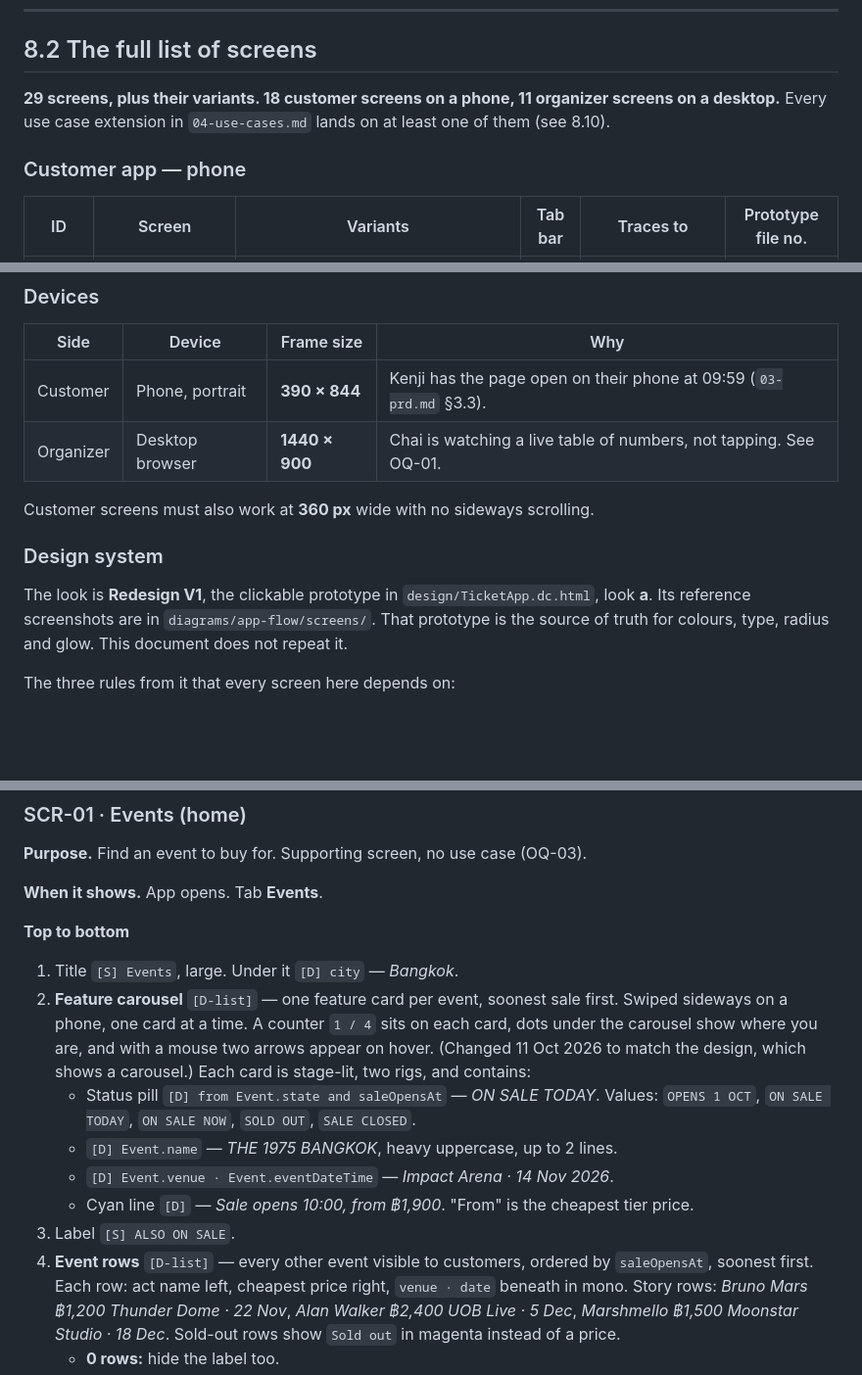
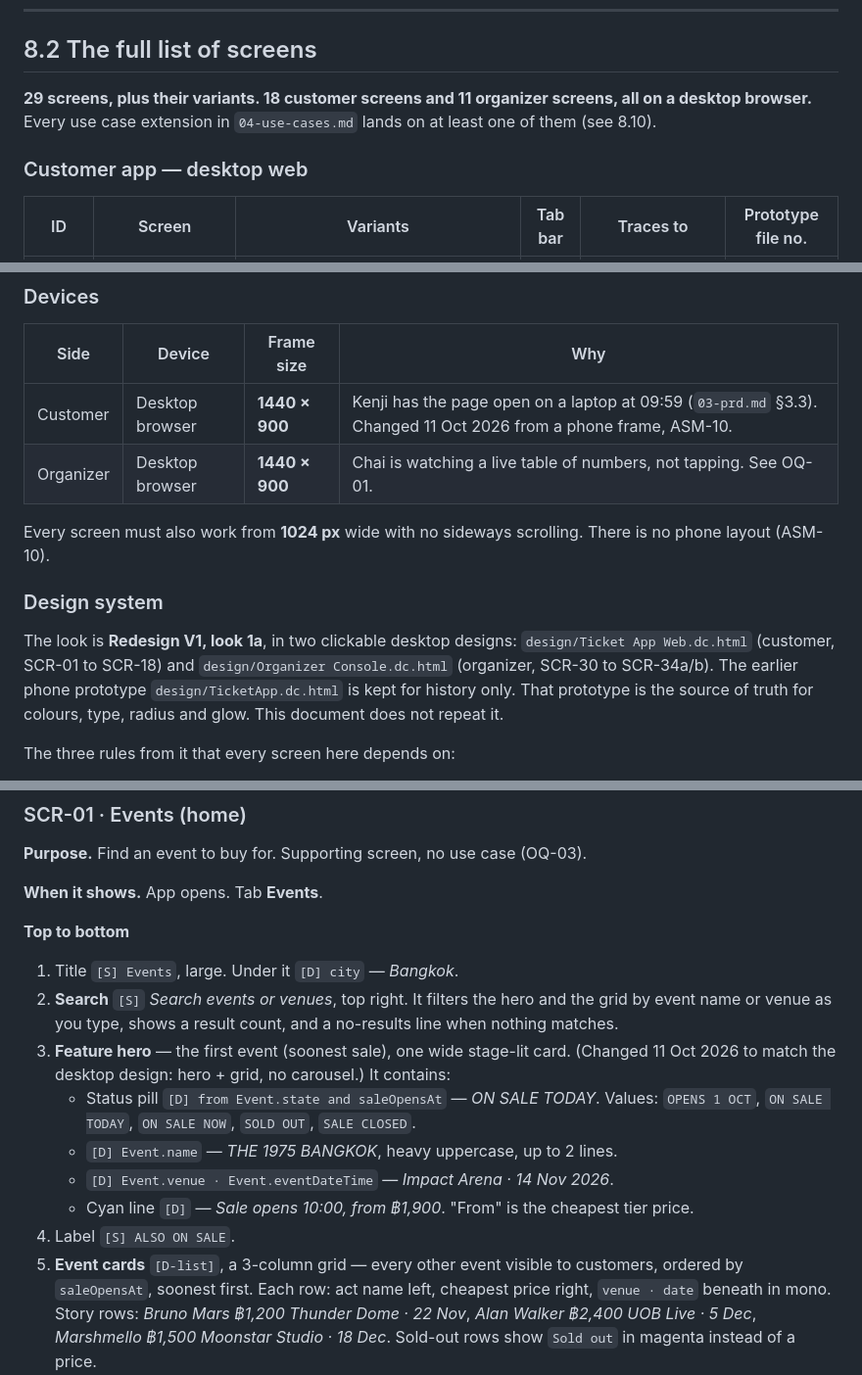
Before and after one commit to kenjixx1/SDA-Project-Ticket, a Markdown page: docs/08-screen-requirements.md, 3 parts joined by grey strips. Shown at 98% size. GitHub-like rendering; blank space fills up the shorter version.

```diff
--- a/docs/08-screen-requirements.md
+++ b/docs/08-screen-requirements.md
@@ -59,11 +59,11 @@ story value. Section 8.4 gives the ranges to design for.
 
 ## 8.2 The full list of screens
 
-**29 screens, plus their variants. 18 customer screens on a phone, 11
-organizer screens on a desktop.** Every use case extension in
+**29 screens, plus their variants. 18 customer screens and 11 organizer
+screens, all on a desktop browser.** Every use case extension in
 `04-use-cases.md` lands on at least one of them (see 8.10).
 
-### Customer app — phone
+### Customer app — desktop web
 
 | ID | Screen | Variants | Tab bar | Traces to | Prototype file no. |
 |---|---|---|---|---|---|
@@ -129,16 +129,17 @@ A design AI will often add these by itself. **Do not.**
 
 | Side | Device | Frame size | Why |
 |---|---|---|---|
-| Customer | Phone, portrait | **390 × 844** | Kenji has the page open on their phone at 09:59 (`03-prd.md` §3.3). |
+| Customer | Desktop browser | **1440 × 900** | Kenji has the page open on a laptop at 09:59 (`03-prd.md` §3.3). Changed 11 Oct 2026 from a phone frame, ASM-10. |
 | Organizer | Desktop browser | **1440 × 900** | Chai is watching a live table of numbers, not tapping. See OQ-01. |
 
-Customer screens must also work at **360 px** wide with no sideways scrolling.
+Every screen must also work from **1024 px** wide with no sideways scrolling. There is no phone layout (ASM-10).
 
 ### Design system
 
-The look is **Redesign V1**, the clickable prototype in
-`design/TicketApp.dc.html`, look **a**. Its reference screenshots are in
-`diagrams/app-flow/screens/`. That prototype is the source of truth for
+The look is **Redesign V1, look 1a**, in two clickable desktop designs:
+`design/Ticket App Web.dc.html` (customer, SCR-01 to SCR-18) and
+`design/Organizer Console.dc.html` (organizer, SCR-30 to SCR-34a/b). The earlier
+phone prototype `design/TicketApp.dc.html` is kept for history only. That prototype is the source of truth for
 colours, type, radius and glow. This document does not repeat it.
 
 The three rules from it that every screen here depends on:
@@ -318,17 +319,17 @@ ORGANIZER
 **Top to bottom**
 
 1. Title `[S] Events`, large. Under it `[D] city` — *Bangkok*.
-2. **Feature carousel** `[D-list]` — one feature card per event, soonest sale
-   first. Swiped sideways on a phone, one card at a time. A counter `1 / 4`
-   sits on each card, dots under the carousel show where you are, and with a
-   mouse two arrows appear on hover. (Changed 11 Oct 2026 to match the design,
-   which shows a carousel.) Each card is stage-lit, two rigs, and contains:
+2. **Search** `[S]` *Search events or venues*, top right. It filters the hero and
+   the grid by event name or venue as you type, shows a result count, and a
+   no-results line when nothing matches.
+3. **Feature hero** — the first event (soonest sale), one wide stage-lit card.
+   (Changed 11 Oct 2026 to match the desktop design: hero + grid, no carousel.) It contains:
    - Status pill `[D] from Event.state and saleOpensAt` — *ON SALE TODAY*. Values: `OPENS 1 OCT`, `ON SALE TODAY`, `ON SALE NOW`, `SOLD OUT`, `SALE CLOSED`.
    - `[D] Event.name` — *THE 1975 BANGKOK*, heavy uppercase, up to 2 lines.
    - `[D] Event.venue · Event.eventDateTime` — *Impact Arena · 14 Nov 2026*.
    - Cyan line `[D]` — *Sale opens 10:00, from ฿1,900*. "From" is the cheapest tier price.
-3. Label `[S] ALSO ON SALE`.
-4. **Event rows** `[D-list]` — every other event visible to customers, ordered
+4. Label `[S] ALSO ON SALE`.
+5. **Event cards** `[D-list]`, a 3-column grid — every other event visible to customers, ordered
    by `saleOpensAt`, soonest first. Each row: act name left, cheapest price
    right, `venue · date` beneath in mono. Story rows: *Bruno Mars ฿1,200 Thunder
    Dome · 22 Nov*, *Alan Walker ฿2,400 UOB Live · 5 Dec*, *Marshmello ฿1,500
```
Also changed, not shown: other parts of docs/08-screen-requirements.md (+3 -0 lines), docs/02-requirements.md (+1 -0 lines), src/README.md (+3 -1 lines).
